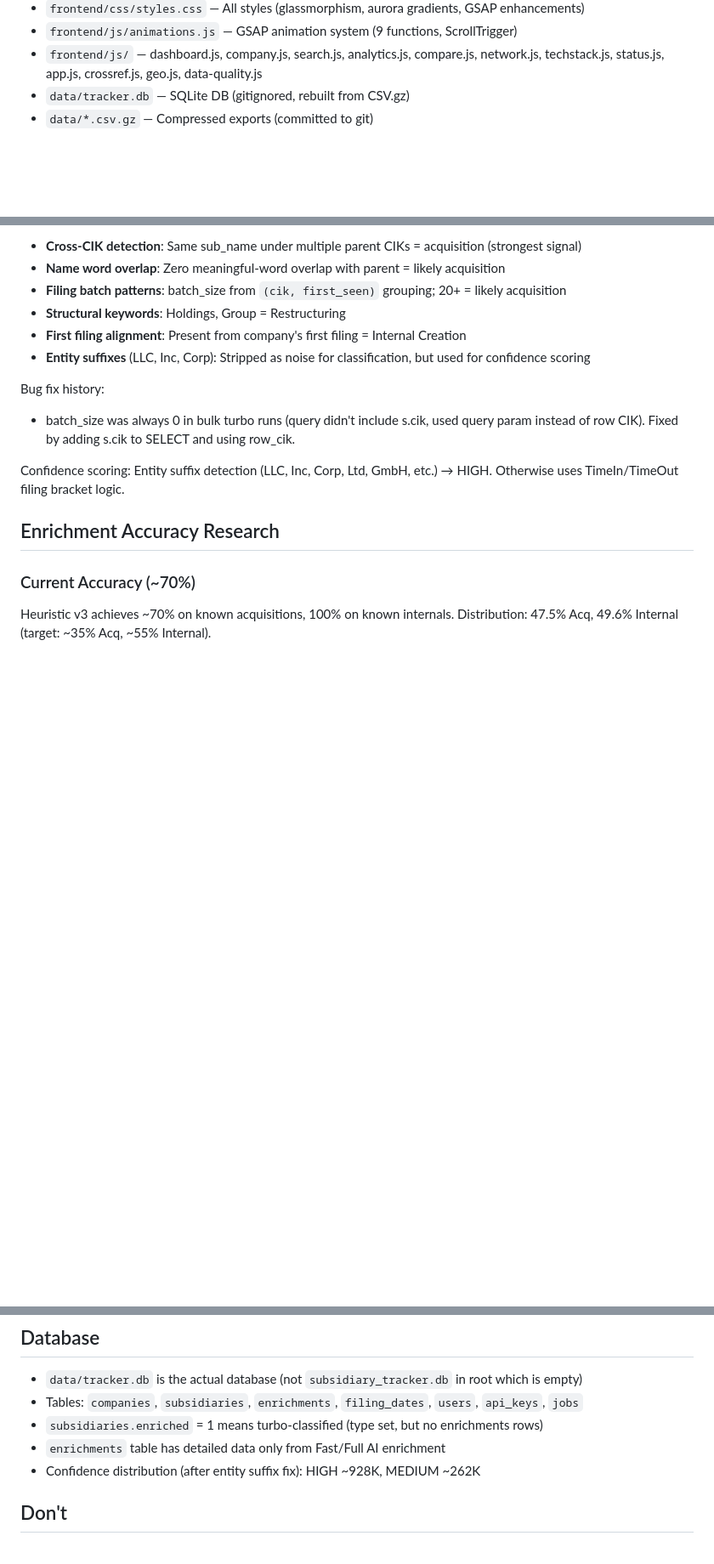
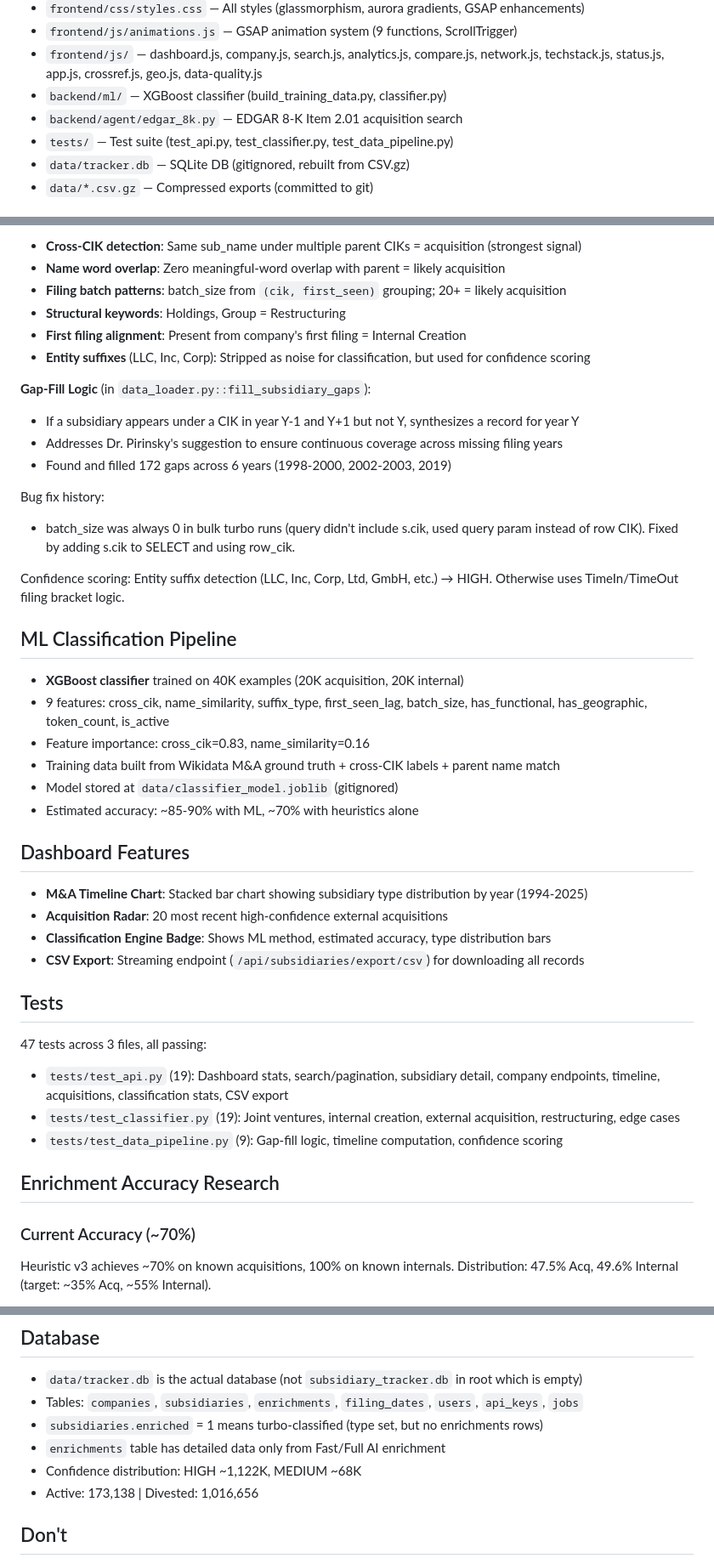
Before and after one commit to vardhanreddy369/subsidiary-tracker, a Markdown page: CLAUDE.md, 3 parts joined by grey strips. Shown at 85% size. Drawn GitHub-style; blank space fills up the shorter version.

Commit message:
Update CLAUDE.md with ML pipeline, dashboard features, tests, and gap-fill docs
Co-Authored-By: Claude Opus 4.6 <noreply@anthropic.com>

```diff
--- a/CLAUDE.md
+++ b/CLAUDE.md
@@ -26,6 +26,9 @@ An AI-powered research platform for tracking corporate subsidiary timelines usin
 - `frontend/css/styles.css` — All styles (glassmorphism, aurora gradients, GSAP enhancements)
 - `frontend/js/animations.js` — GSAP animation system (9 functions, ScrollTrigger)
 - `frontend/js/` — dashboard.js, company.js, search.js, analytics.js, compare.js, network.js, techstack.js, status.js, app.js, crossref.js, geo.js, data-quality.js
+- `backend/ml/` — XGBoost classifier (build_training_data.py, classifier.py)
+- `backend/agent/edgar_8k.py` — EDGAR 8-K Item 2.01 acquisition search
+- `tests/` — Test suite (test_api.py, test_classifier.py, test_data_pipeline.py)
 - `data/tracker.db` — SQLite DB (gitignored, rebuilt from CSV.gz)
 - `data/*.csv.gz` — Compressed exports (committed to git)
 
@@ -59,10 +63,35 @@ Key heuristic signals (in `backend/agent/gemini_client.py::_infer_type_from_name
 - **First filing alignment**: Present from company's first filing = Internal Creation
 - **Entity suffixes** (LLC, Inc, Corp): Stripped as noise for classification, but used for confidence scoring
 
+**Gap-Fill Logic** (in `data_loader.py::fill_subsidiary_gaps`):
+- If a subsidiary appears under a CIK in year Y-1 and Y+1 but not Y, synthesizes a record for year Y
+- Addresses Dr. Pirinsky's suggestion to ensure continuous coverage across missing filing years
+- Found and filled 172 gaps across 6 years (1998-2000, 2002-2003, 2019)
+
 Bug fix history:
 - batch_size was always 0 in bulk turbo runs (query didn't include s.cik, used query param instead of row CIK). Fixed by adding s.cik to SELECT and using row_cik.
 
 Confidence scoring: Entity suffix detection (LLC, Inc, Corp, Ltd, GmbH, etc.) → HIGH. Otherwise uses TimeIn/TimeOut filing bracket logic.
+
+## ML Classification Pipeline
+- **XGBoost classifier** trained on 40K examples (20K acquisition, 20K internal)
+- 9 features: cross_cik, name_similarity, suffix_type, first_seen_lag, batch_size, has_functional, has_geographic, token_count, is_active
+- Feature importance: cross_cik=0.83, name_similarity=0.16
+- Training data built from Wikidata M&A ground truth + cross-CIK labels + parent name match
+- Model stored at `data/classifier_model.joblib` (gitignored)
+- Estimated accuracy: ~85-90% with ML, ~70% with heuristics alone
+
+## Dashboard Features
+- **M&A Timeline Chart**: Stacked bar chart showing subsidiary type distribution by year (1994-2025)
+- **Acquisition Radar**: 20 most recent high-confidence external acquisitions
+- **Classification Engine Badge**: Shows ML method, estimated accuracy, type distribution bars
+- **CSV Export**: Streaming endpoint (`/api/subsidiaries/export/csv`) for downloading all records
+
+## Tests
+47 tests across 3 files, all passing:
+- `tests/test_api.py` (19): Dashboard stats, search/pagination, subsidiary detail, company endpoints, timeline, acquisitions, classification stats, CSV export
+- `tests/test_classifier.py` (19): Joint ventures, internal creation, external acquisition, restructuring, edge cases
+- `tests/test_data_pipeline.py` (9): Gap-fill logic, timeline computation, confidence scoring
 
 ## Enrichment Accuracy Research
 
@@ -140,7 +169,8 @@ Remaining failures: Instagram (only 1 CIK, no cross-CIK signal), some Merrill Ly
 - Tables: `companies`, `subsidiaries`, `enrichments`, `filing_dates`, `users`, `api_keys`, `jobs`
 - `subsidiaries.enriched` = 1 means turbo-classified (type set, but no enrichments rows)
 - `enrichments` table has detailed data only from Fast/Full AI enrichment
-- Confidence distribution (after entity suffix fix): HIGH ~928K, MEDIUM ~262K
+- Confidence distribution: HIGH ~1,122K, MEDIUM ~68K
+- Active: 173,138 | Divested: 1,016,656
 
 ## Don't
 - Don't add Node.js, npm, or any build tooling
```
Also changed, not shown: other parts of CLAUDE.md (+2 -1 lines).
